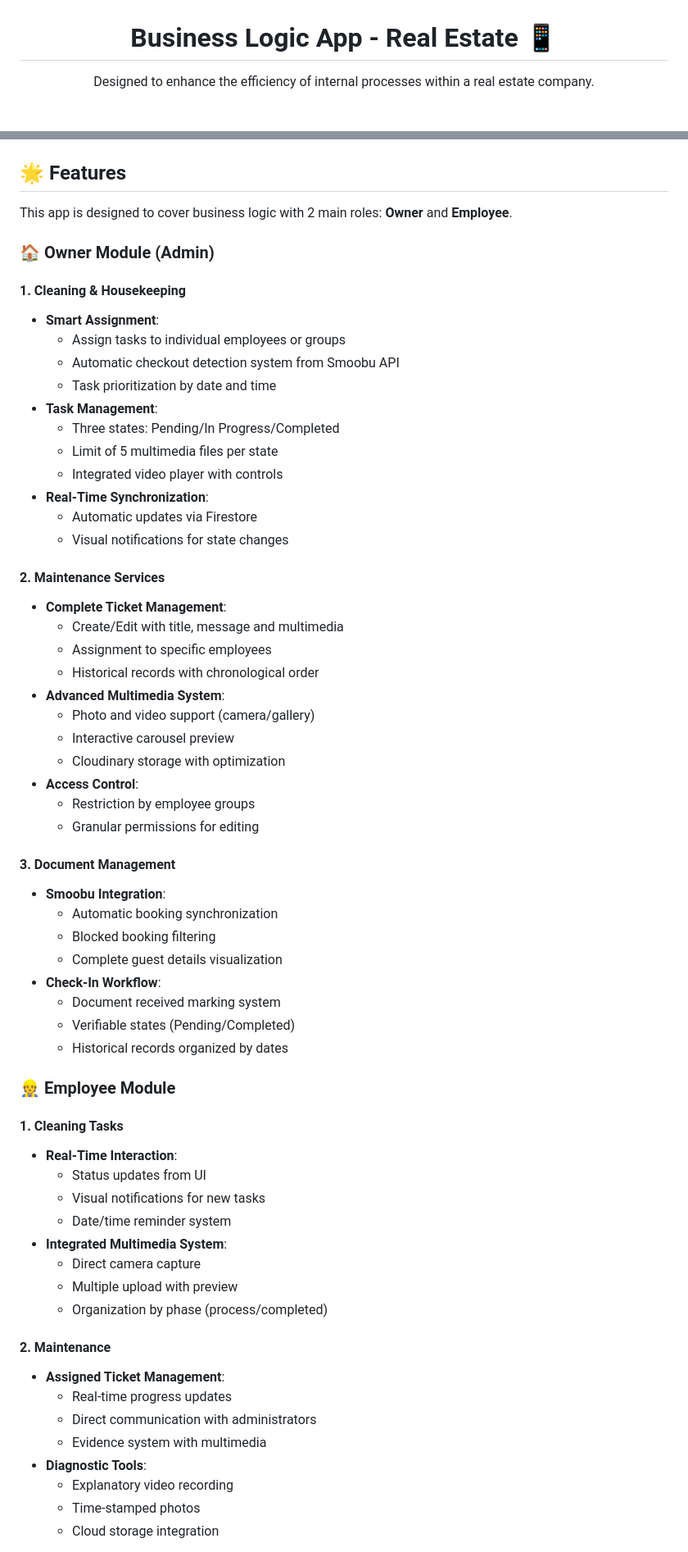
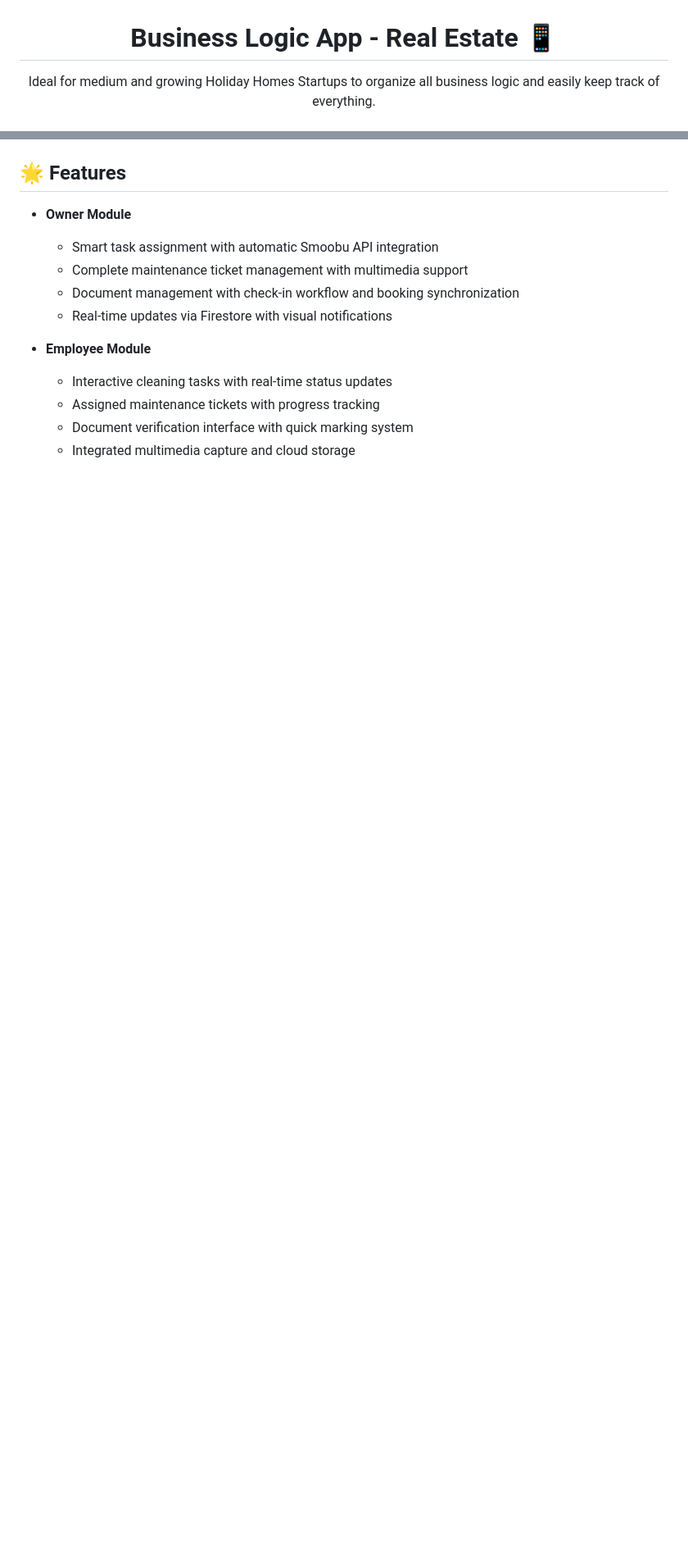
Before and after one commit to LeoFreyre/adminrentalho-app-real-estate-control, a Markdown page: README.md, 2 parts joined by grey strips. Shown at 82% size. Rendered like a GitHub page; blank space fills up the shorter version.

Commit message:
Update-1 README.md

```diff
--- a/README.md
+++ b/README.md
@@ -1,5 +1,5 @@
 <h1 align="center">Business Logic App - Real Estate 📱</h1>
 <div align="center">
-  Designed to enhance the efficiency of internal processes within a real estate company.
+  Ideal for medium and growing Holiday Homes Startups to organize all business logic and easily keep track of everything.
   <br>
   <br>
@@ -12,66 +26,15 @@
 </div>
 
 ## 🌟 Features
+- **Owner Module**
+  - Smart task assignment with automatic Smoobu API integration
+  - Complete maintenance ticket management with multimedia support
+  - Document management with check-in workflow and booking synchronization
+  - Real-time updates via Firestore with visual notifications
 
-This app is designed to cover business logic with 2 main roles: **Owner** and **Employee**.
+- **Employee Module**
+  - Interactive cleaning tasks with real-time status updates
+  - Assigned maintenance tickets with progress tracking
+  - Document verification interface with quick marking system
+  - Integrated multimedia capture and cloud storage
 
-### 🏠 **Owner Module (Admin)**
-
-#### 1. **Cleaning & Housekeeping**
-- **Smart Assignment**:
-  - Assign tasks to individual employees or groups
-  - Automatic checkout detection system from Smoobu API
-  - Task prioritization by date and time
-- **Task Management**:
-  - Three states: Pending/In Progress/Completed
-  - Limit of 5 multimedia files per state
-  - Integrated video player with controls
-- **Real-Time Synchronization**:
-  - Automatic updates via Firestore
-  - Visual notifications for state changes
-
-#### 2. **Maintenance Services**
-- **Complete Ticket Management**:
-  - Create/Edit with title, message and multimedia
-  - Assignment to specific employees
-  - Historical records with chronological order
-- **Advanced Multimedia System**:
-  - Photo and video support (camera/gallery)
-  - Interactive carousel preview
-  - Cloudinary storage with optimization
-- **Access Control**:
-  - Restriction by employee groups
-  - Granular permissions for editing
-
-#### 3. **Document Management**
-- **Smoobu Integration**:
-  - Automatic booking synchronization
-  - Blocked booking filtering
-  - Complete guest details visualization
-- **Check-In Workflow**:
-  - Document received marking system
-  - Verifiable states (Pending/Completed)
-  - Historical records organized by dates
-
-### 👷 **Employee Module**
-
-#### 1. **Cleaning Tasks**
-- **Real-Time Interaction**:
-  - Status updates from UI
-  - Visual notifications for new tasks
-  - Date/time reminder system
-- **Integrated Multimedia System**:
-  - Direct camera capture
-  - Multiple upload with preview
-  - Organization by phase (process/completed)
-
-#### 2. **Maintenance**
-- **Assigned Ticket Management**:
-  - Real-time progress updates
-  - Direct communication with administrators
-  - Evidence system with multimedia
-- **Diagnostic Tools**:
-  - Explanatory video recording
-  - Time-stamped photos
-  - Cloud storage integration
-
```
Also changed, not shown: other parts of README.md (+82 -60 lines).
